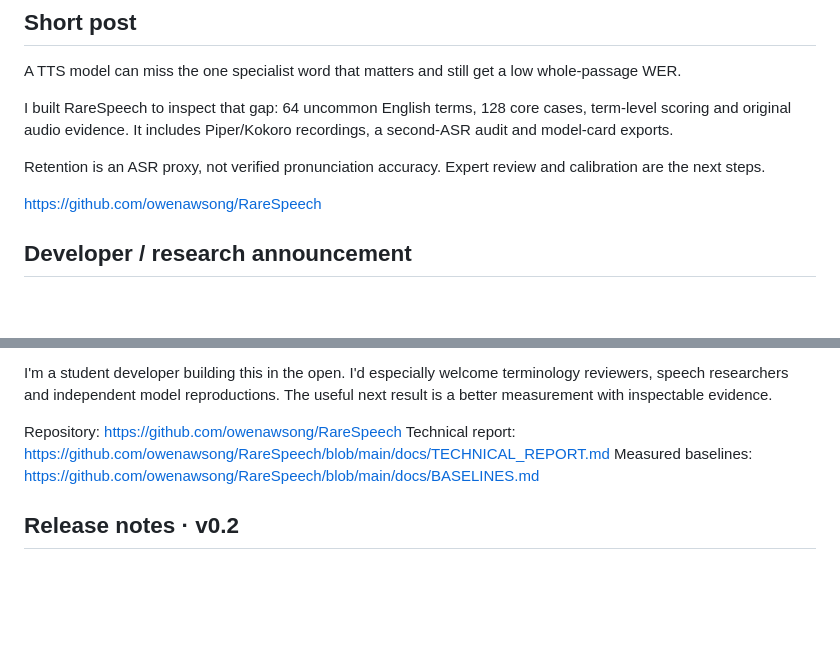
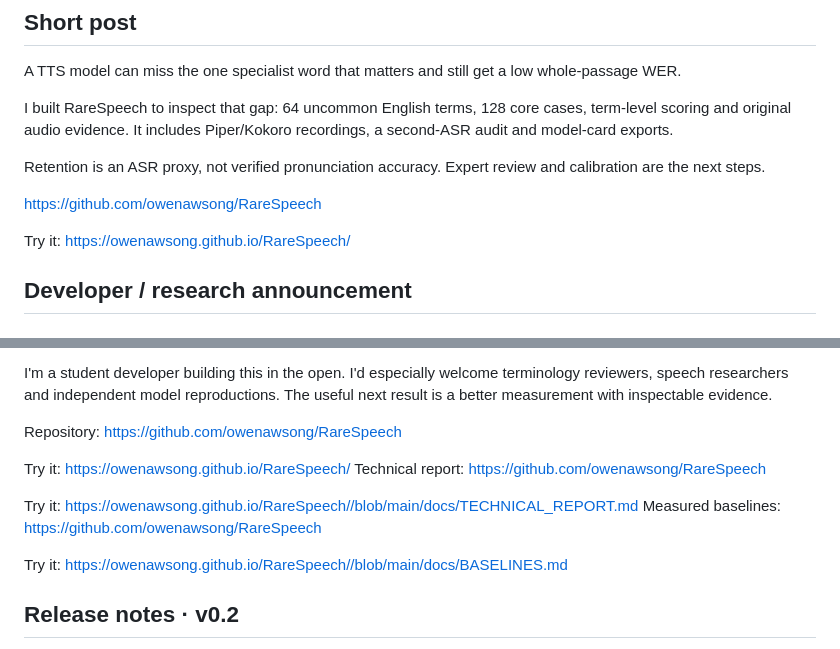
Before and after one commit to owenawsong/RareSpeech, a Markdown page: docs/LAUNCH.md, 2 parts joined by grey strips. Drawn GitHub-style; blank space fills up the shorter version.

Commit message:
Link the public RareSpeech explorer and measured audio reports

```diff
--- a/docs/LAUNCH.md
+++ b/docs/LAUNCH.md
@@ -22,6 +22,8 @@ Retention is an ASR proxy, not verified pronunciation accuracy. Expert review an
 
 https://github.com/owenawsong/RareSpeech
 
+Try it: https://owenawsong.github.io/RareSpeech/
+
 ## Developer / research announcement
 
 ### RareSpeech: what happens to the uncommon word?
@@ -43,8 +45,14 @@ This is a candidate research collection, not a validated pronunciation leaderboa
 I'm a student developer building this in the open. I'd especially welcome terminology reviewers, speech researchers and independent model reproductions. The useful next result is a better measurement with inspectable evidence.
 
 Repository: https://github.com/owenawsong/RareSpeech
-Technical report: https://github.com/owenawsong/RareSpeech/blob/main/docs/TECHNICAL_REPORT.md
-Measured baselines: https://github.com/owenawsong/RareSpeech/blob/main/docs/BASELINES.md
+
+Try it: https://owenawsong.github.io/RareSpeech/
+Technical report: https://github.com/owenawsong/RareSpeech
+
+Try it: https://owenawsong.github.io/RareSpeech//blob/main/docs/TECHNICAL_REPORT.md
+Measured baselines: https://github.com/owenawsong/RareSpeech
+
+Try it: https://owenawsong.github.io/RareSpeech//blob/main/docs/BASELINES.md
 
 ## Release notes · v0.2
 
```
Also changed, not shown: README.md (+1 -1 lines).
